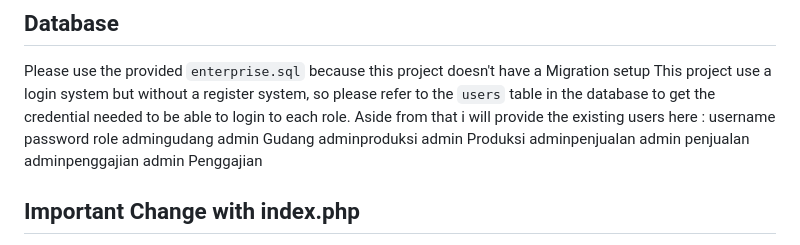
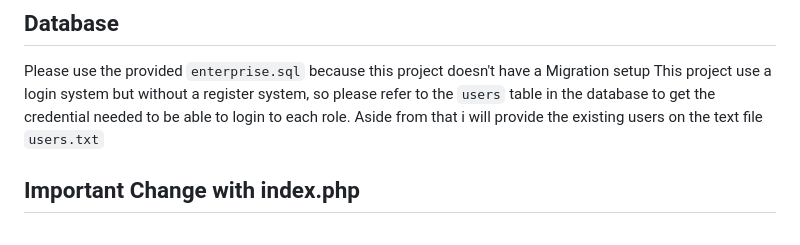
Before and after one commit to wildanvk/ci4app, a Markdown page: README.md, the part around the change. Drawn GitHub-style.

```diff
--- a/README.md
+++ b/README.md
@@ -33,12 +33,8 @@ And then run `composer update` to get the necessary `vendor` to run the program
 
 Please use the provided `enterprise.sql` because this project doesn't have a Migration setup
 This project use a login system but without a register system, so please refer to the `users` table in the database to get the credential needed to be able to login to each role.
-Aside from that i will provide the existing users here :
-username          password   role
-admingudang       admin      Gudang
-adminproduksi     admin      Produksi
-adminpenjualan    admin      penjualan
-adminpenggajian   admin      Penggajian
+Aside from that i will provide the existing users on the text file `users.txt`
+
 
 ## Important Change with index.php
 
```
